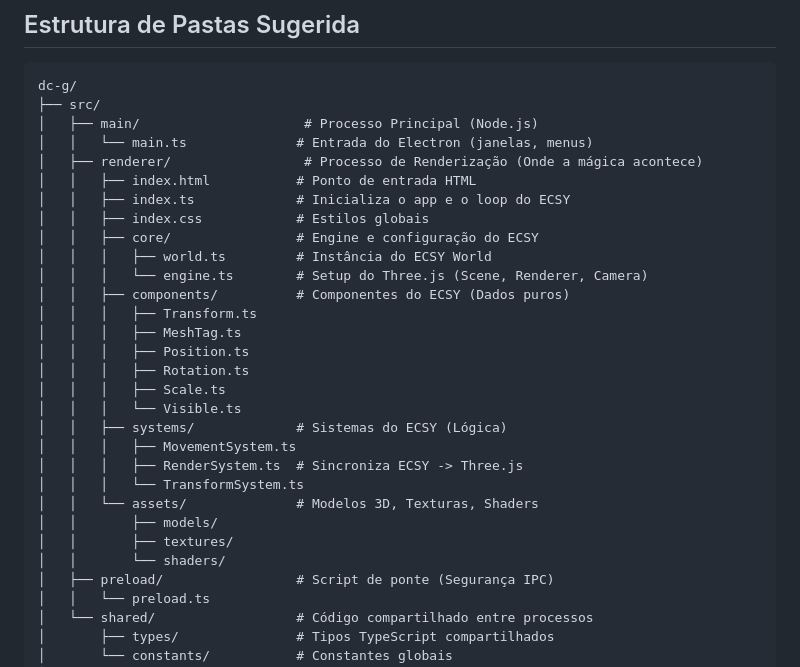
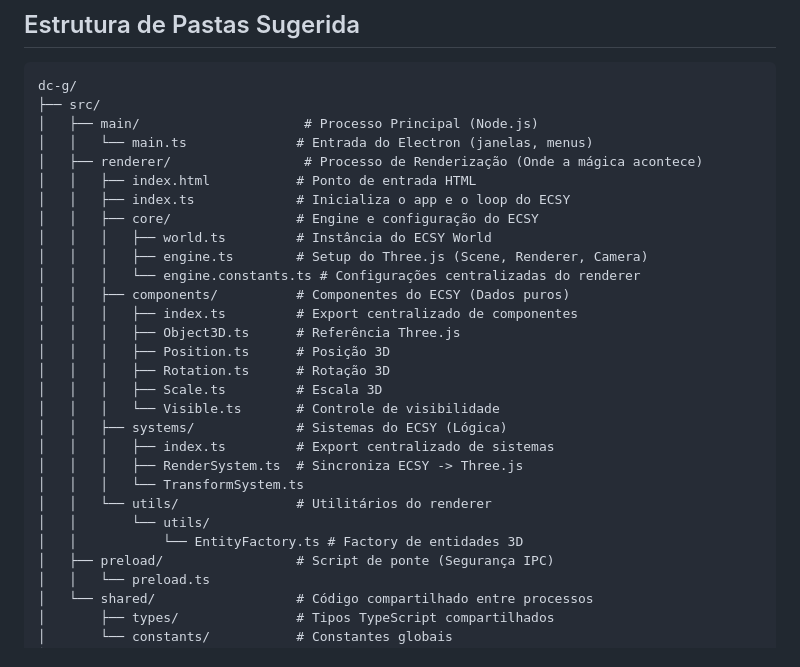
Before and after one commit to dmontone/dc-g, a Markdown page: docs/project-structure.md, the part around the change. Drawn GitHub-style.

```diff
--- a/docs/project-structure.md
+++ b/docs/project-structure.md
@@ -14,25 +14,24 @@ dc-g/
 │   ├── renderer/                 # Processo de Renderização (Onde a mágica acontece)
 │   │   ├── index.html           # Ponto de entrada HTML
 │   │   ├── index.ts             # Inicializa o app e o loop do ECSY
-│   │   ├── index.css            # Estilos globais
 │   │   ├── core/                # Engine e configuração do ECSY
 │   │   │   ├── world.ts         # Instância do ECSY World
-│   │   │   └── engine.ts        # Setup do Three.js (Scene, Renderer, Camera)
+│   │   │   ├── engine.ts        # Setup do Three.js (Scene, Renderer, Camera)
+│   │   │   └── engine.constants.ts # Configurações centralizadas do renderer
 │   │   ├── components/          # Componentes do ECSY (Dados puros)
-│   │   │   ├── Transform.ts
-│   │   │   ├── MeshTag.ts
-│   │   │   ├── Position.ts
-│   │   │   ├── Rotation.ts
-│   │   │   ├── Scale.ts
-│   │   │   └── Visible.ts
+│   │   │   ├── index.ts         # Export centralizado de componentes
+│   │   │   ├── Object3D.ts      # Referência Three.js
+│   │   │   ├── Position.ts      # Posição 3D
+│   │   │   ├── Rotation.ts      # Rotação 3D
+│   │   │   ├── Scale.ts         # Escala 3D
+│   │   │   └── Visible.ts       # Controle de visibilidade
 │   │   ├── systems/             # Sistemas do ECSY (Lógica)
-│   │   │   ├── MovementSystem.ts
+│   │   │   ├── index.ts         # Export centralizado de sistemas
 │   │   │   ├── RenderSystem.ts  # Sincroniza ECSY -> Three.js
 │   │   │   └── TransformSystem.ts
-│   │   └── assets/              # Modelos 3D, Texturas, Shaders
-│   │       ├── models/
-│   │       ├── textures/
-│   │       └── shaders/
+│   │   └── utils/               # Utilitários do renderer
+│   │       └── utils/
+│   │           └── EntityFactory.ts # Factory de entidades 3D
 │   ├── preload/                 # Script de ponte (Segurança IPC)
 │   │   └── preload.ts
 │   └── shared/                  # Código compartilhado entre processos
```
Also changed, not shown: docs/architecture-3d.md (+88 -29 lines), docs/getting-started.md (+18 -7 lines).
